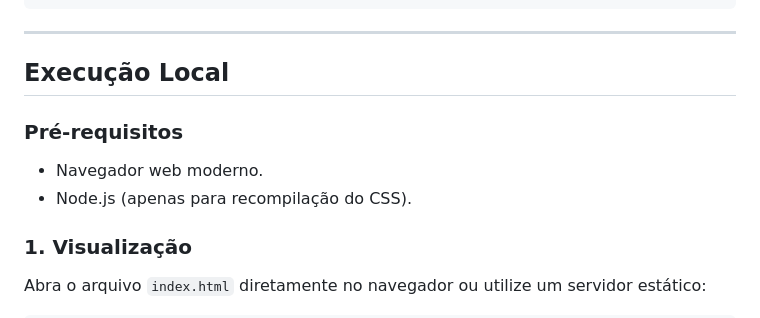
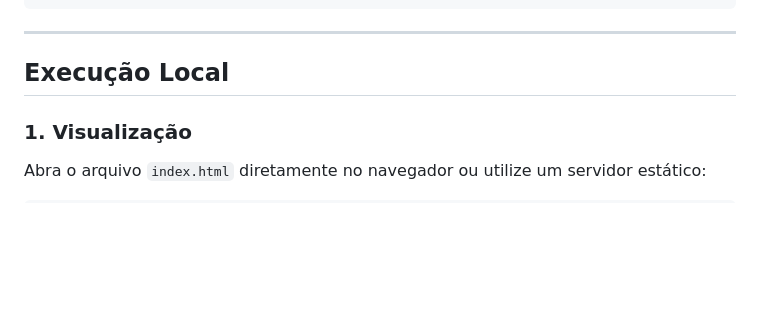
Before and after one commit to Ulysses-Carneiro-Ufscar/DSW2_Viala, a Markdown page: README.md, the part around the change. Drawn GitHub-style; blank space fills up the shorter version.

Commit message:
Update README
Removed prerequisites section from local execution instructions.

```diff
--- a/README.md
+++ b/README.md
@@ -76,10 +76,6 @@ DSW2_Viala/
 
 ## Execução Local
 
-### Pré-requisitos
-- Navegador web moderno.
-- Node.js (apenas para recompilação do CSS).
-
 ### 1. Visualização
 Abra o arquivo `index.html` diretamente no navegador ou utilize um servidor estático:
 
```
